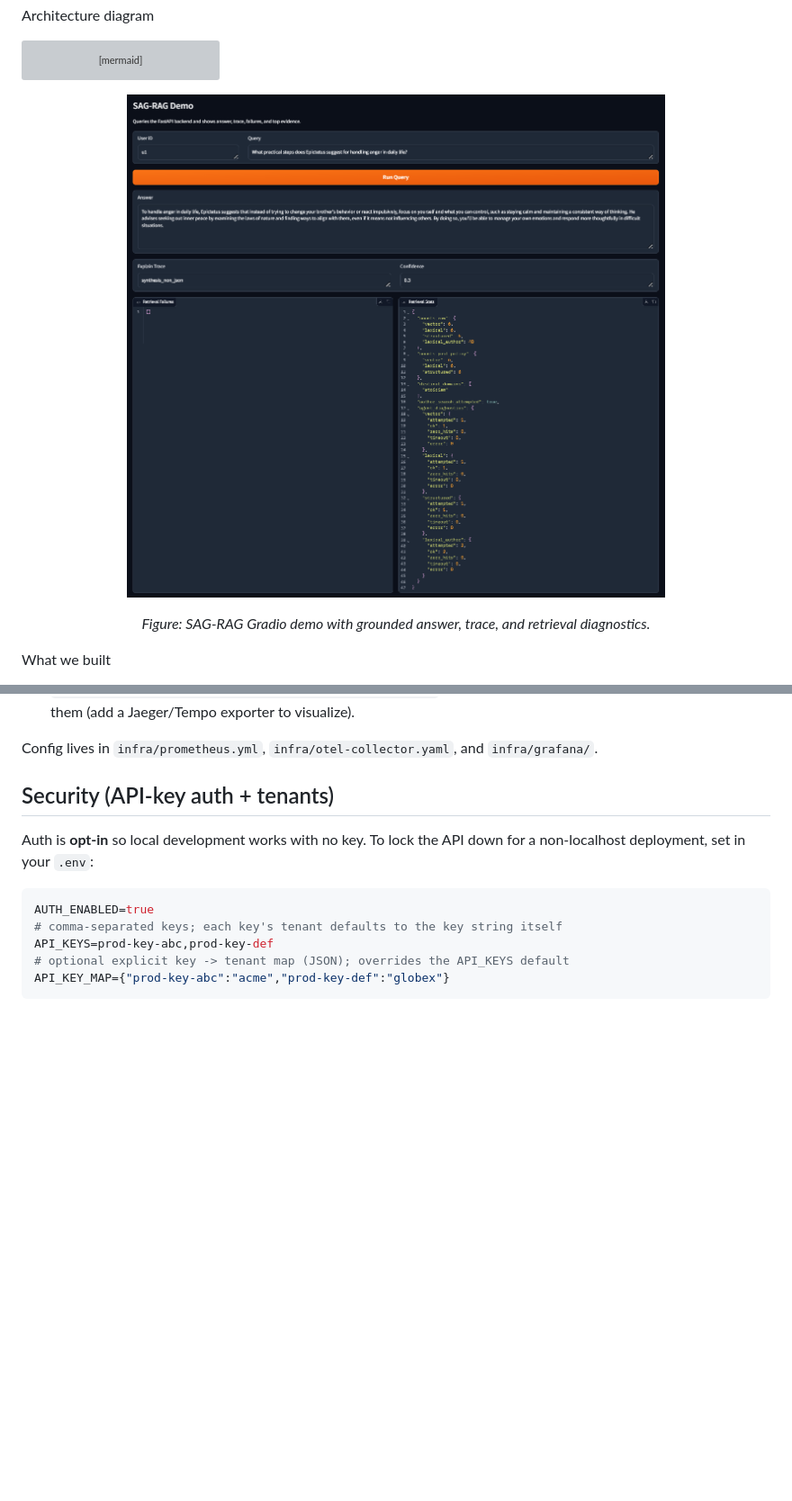
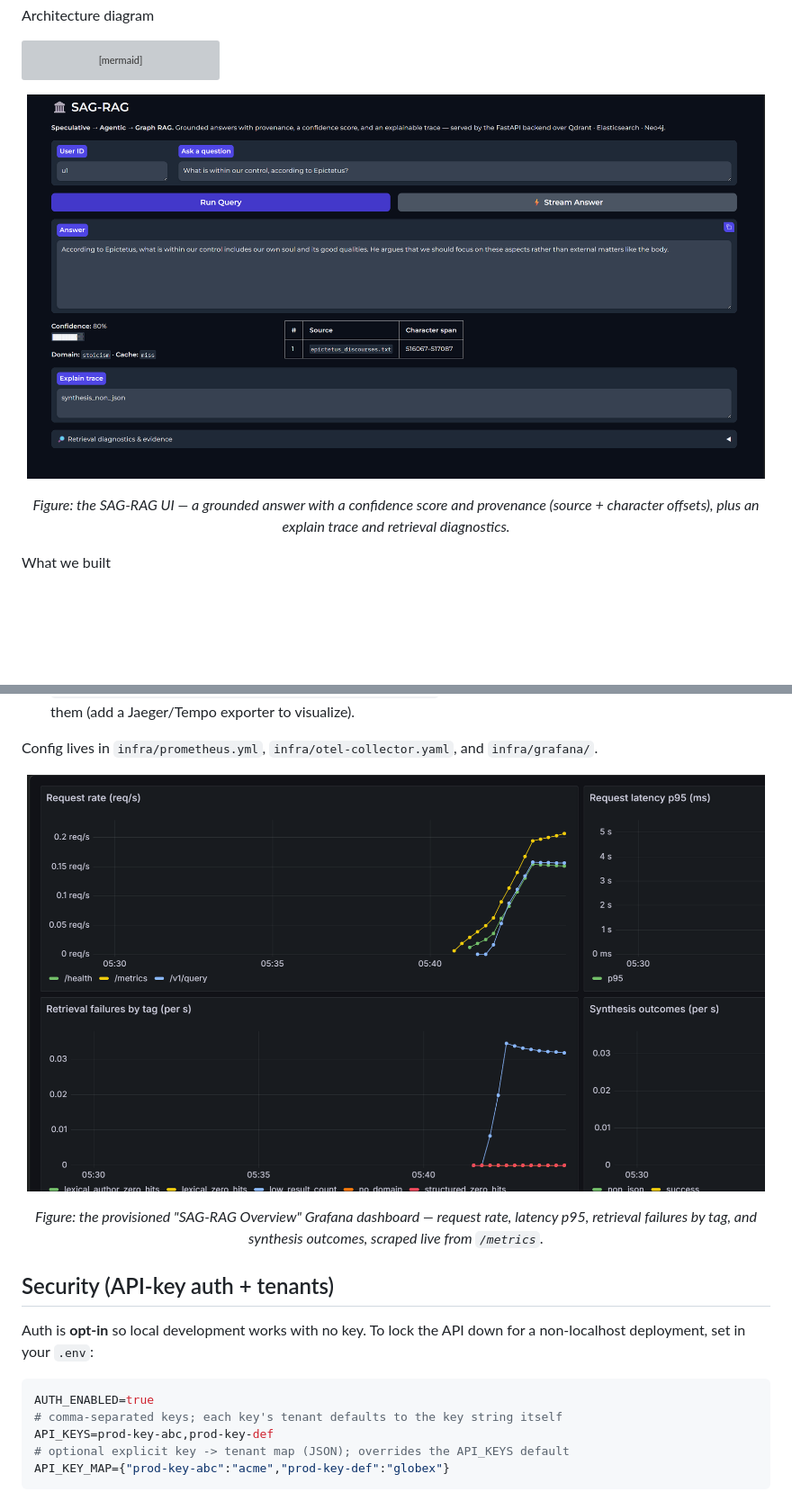
Before and after one commit to atikulmunna/sagrag, a Markdown page: README.md, 2 parts joined by grey strips. Shown: that part at 90% size. GitHub-like rendering; pictures changed too: assets/grafana-overview.png (added), assets/sagrag-ui.png (added); blank space fills up the shorter version; grey boxes are pictures that could not be loaded.

````diff
--- a/README.md
+++ b/README.md
@@ -105,9 +105,9 @@ flowchart LR
 ```
 
 <p align="center">
-  <img src="assets/sagrag-demo.png" alt="SAG-RAG Gradio demo" width="760" />
+  <img src="assets/sagrag-ui.png" alt="SAG-RAG UI: grounded answer with provenance and confidence" width="820" />
 </p>
-<p align="center"><em>Figure: SAG-RAG Gradio demo with grounded answer, trace, and retrieval diagnostics.</em></p>
+<p align="center"><em>Figure: the SAG-RAG UI — a grounded answer with a confidence score and provenance (source + character offsets), plus an explain trace and retrieval diagnostics.</em></p>
 
 What we built
 - End-to-end SAG-RAG pipeline: speculative planning, multi-agent retrieval, re-ranking, graph reasoning, judge, and synthesis with provenance.
@@ -294,6 +294,11 @@ docker compose --profile observability up
 Config lives in `infra/prometheus.yml`, `infra/otel-collector.yaml`, and
 `infra/grafana/`.
 
+<p align="center">
+  <img src="assets/grafana-overview.png" alt="SAG-RAG Overview Grafana dashboard" width="820" />
+</p>
+<p align="center"><em>Figure: the provisioned "SAG-RAG Overview" Grafana dashboard — request rate, latency p95, retrieval failures by tag, and synthesis outcomes, scraped live from <code>/metrics</code>.</em></p>
+
 ## Security (API-key auth + tenants)
 
 Auth is **opt-in** so local development works with no key. To lock the API down
````
Also changed, not shown: 2 other files.
